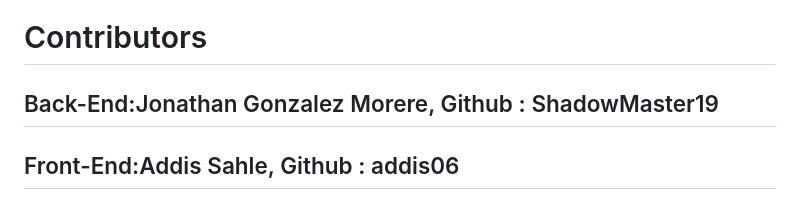
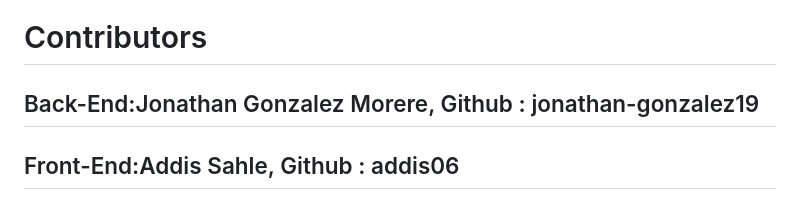
Before and after one commit to ShadowMaster19/Front-end, a Markdown page: README.md, the part around the change. GitHub-like rendering.

```diff
--- a/README.md
+++ b/README.md
@@ -7,7 +7,7 @@
 A modern React Native banking application built with Expo, featuring authentication, goal tracking, educational content, and financial management tools.
 
 # Contributors
-   ## Back-End:Jonathan Gonzalez Morere, Github : ShadowMaster19
+   ## Back-End:Jonathan Gonzalez Morere, Github : jonathan-gonzalez19
    ## Front-End:Addis Sahle, Github : addis06
 
 ## ✨ Features
```
